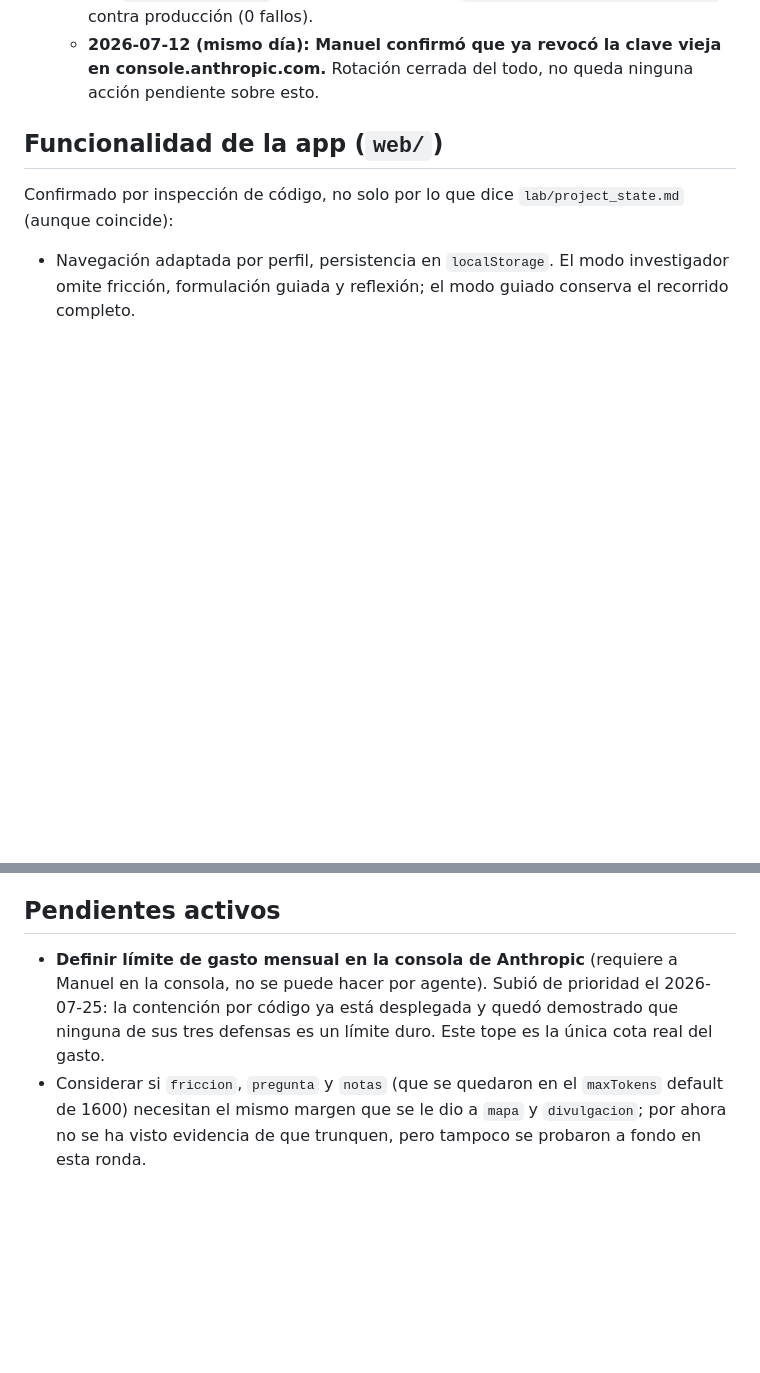
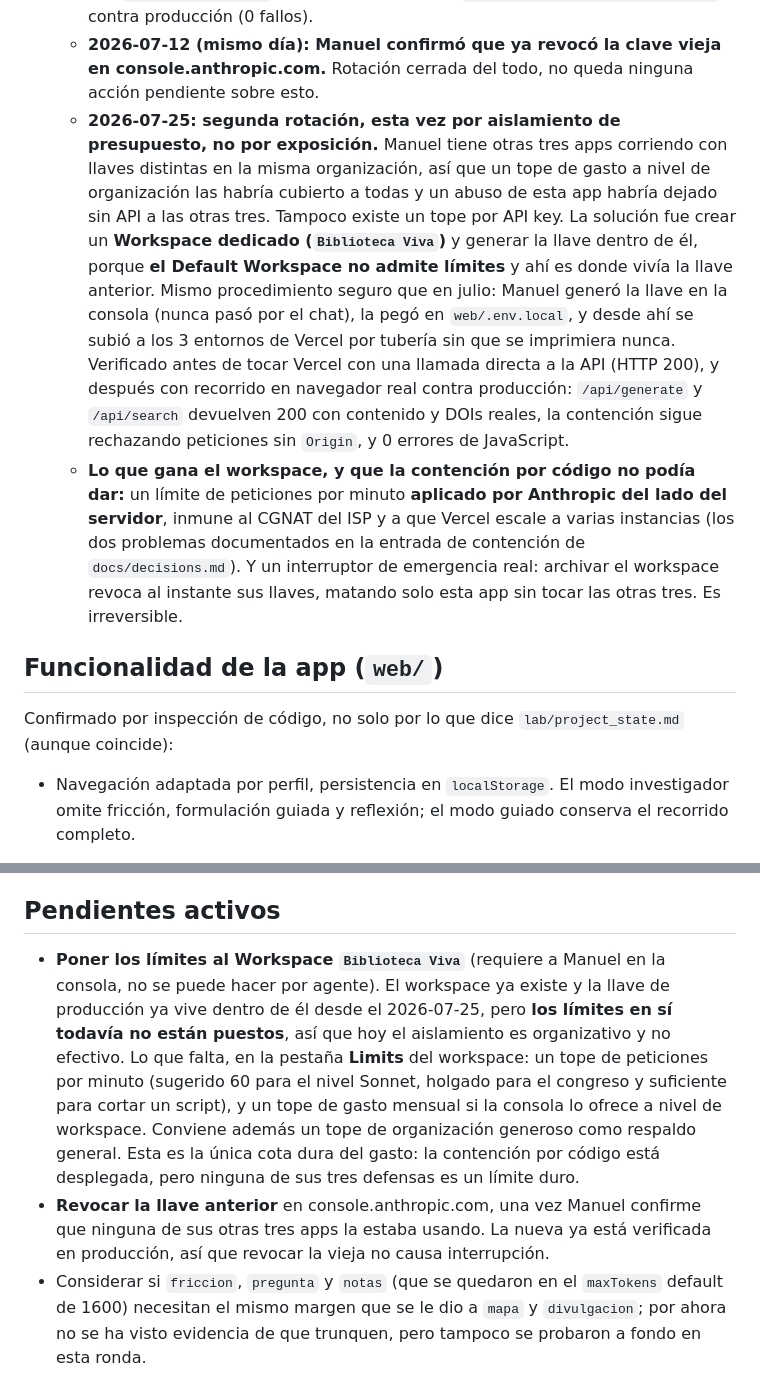
Before and after one commit to mreyesg/eugenia-lab-biva, a Markdown page: docs/current-status.md, 2 parts joined by grey strips. GitHub-like rendering; blank space fills up the shorter version.

Commit message:
Aislar el presupuesto de la app en un Workspace propio de Anthropic
Segunda rotacion de clave, esta vez por aislamiento de presupuesto y no
por exposicion.

El problema: Manuel tiene otras tres apps con llaves distintas en la misma
organizacion. Un tope de gasto a nivel de organizacion las habria cubierto
a todas, asi que un abuso de esta app habria dejado sin API a las otras
tres. Y no existe un tope por API key.

La solucion: un Workspace dedicado ("Biblioteca Viva") con la llave de
produccion dentro. Hizo falta llave nueva porque el Default Workspace no
admite limites, y ahi era donde vivia la anterior.

Lo que gana el workspace y la contencion por codigo no podia dar:

- Limite de peticiones por minuto aplicado por Anthropic del lado del
  servidor, inmune al CGNAT del ISP y al escalado de Vercel, que son los
  dos problemas medidos y documentados en la entrada de contencion.
- Interruptor de emergencia: archivar el workspace revoca al instante sus
  llaves, matando solo esta app sin tocar las otras tres.

Procedimiento seguro, igual que en la rotacion del 12 de julio: la llave
la genero Manuel en la consola y nunca paso por el chat; se subio a los 3
entornos de Vercel leyendola de web/.env.local por tuberia, sin que se
imprimiera en ninguna salida.

Verificacion: llamada directa a la API con la llave nueva antes de tocar
Vercel (HTTP 200), y despues recorrido en navegador real contra
produccion, donde /api/generate y /api/search devuelven 200 con contenido
y DOIs reales, la contencion sigue rechazando peticiones sin Origin, y 0
errores de JavaScript. verify.sh sin fallos.

Pendiente y anotado: los limites del workspace todavia NO estan puestos,
asi que hoy el aislamiento es organizativo y no efectivo. Solo Manuel
puede ponerlos.

Co-Authored-By: Claude Opus 5 <noreply@anthropic.com>

```diff
--- a/docs/current-status.md
+++ b/docs/current-status.md
@@ -31,6 +31,8 @@ Este archivo es el snapshot *técnico/operativo* para que un agente nuevo sepa e
   - 2026-07-09: se descubrió que `ANTHROPIC_API_KEY` no estaba en el entorno `Development`, causa raíz de que `vercel dev` local fallara. Se agregó y se confirmó de punta a punta (`POST /api/generate` → HTTP 200).
   - **2026-07-12: se rotó la clave completa.** La clave vieja (la que había quedado expuesta en el historial de una sesión de Code, pendiente documentado desde antes de este arnés) se generó de nuevo en console.anthropic.com por Manuel directamente (nunca pasó por el chat), se reemplazó en `web/.env.local`, se removió de los 3 entornos en Vercel (`vercel env rm`) y se volvió a subir la nueva (`vercel env add`, leyendo el valor de `.env.local` vía pipe para que nunca apareciera en la salida de ninguna herramienta). Producción se redesplegó (`vercel --prod`) para que sirviera con la clave nueva de inmediato. Confirmado con `POST /api/generate` local (HTTP 200) y con `bash scripts/verify.sh --network` contra producción (0 fallos).
   - **2026-07-12 (mismo día): Manuel confirmó que ya revocó la clave vieja en console.anthropic.com.** Rotación cerrada del todo, no queda ninguna acción pendiente sobre esto.
+  - **2026-07-25: segunda rotación, esta vez por aislamiento de presupuesto, no por exposición.** Manuel tiene otras tres apps corriendo con llaves distintas en la misma organización, así que un tope de gasto a nivel de organización las habría cubierto a todas y un abuso de esta app habría dejado sin API a las otras tres. Tampoco existe un tope por API key. La solución fue crear un **Workspace dedicado (`Biblioteca Viva`)** y generar la llave dentro de él, porque **el Default Workspace no admite límites** y ahí es donde vivía la llave anterior. Mismo procedimiento seguro que en julio: Manuel generó la llave en la consola (nunca pasó por el chat), la pegó en `web/.env.local`, y desde ahí se subió a los 3 entornos de Vercel por tubería sin que se imprimiera nunca. Verificado antes de tocar Vercel con una llamada directa a la API (HTTP 200), y después con recorrido en navegador real contra producción: `/api/generate` y `/api/search` devuelven 200 con contenido y DOIs reales, la contención sigue rechazando peticiones sin `Origin`, y 0 errores de JavaScript.
+  - **Lo que gana el workspace, y que la contención por código no podía dar:** un límite de peticiones por minuto **aplicado por Anthropic del lado del servidor**, inmune al CGNAT del ISP y a que Vercel escale a varias instancias (los dos problemas documentados en la entrada de contención de `docs/decisions.md`). Y un interruptor de emergencia real: archivar el workspace revoca al instante sus llaves, matando solo esta app sin tocar las otras tres. Es irreversible.
 
 ## Funcionalidad de la app (`web/`)
 
@@ -82,7 +84,8 @@ Confirmado por inspección de código, no solo por lo que dice `lab/project_stat
 
 ## Pendientes activos
 
-- **Definir límite de gasto mensual en la consola de Anthropic** (requiere a Manuel en la consola, no se puede hacer por agente). Subió de prioridad el 2026-07-25: la contención por código ya está desplegada y quedó demostrado que ninguna de sus tres defensas es un límite duro. Este tope es la única cota real del gasto.
+- **Poner los límites al Workspace `Biblioteca Viva`** (requiere a Manuel en la consola, no se puede hacer por agente). El workspace ya existe y la llave de producción ya vive dentro de él desde el 2026-07-25, pero **los límites en sí todavía no están puestos**, así que hoy el aislamiento es organizativo y no efectivo. Lo que falta, en la pestaña **Limits** del workspace: un tope de peticiones por minuto (sugerido 60 para el nivel Sonnet, holgado para el congreso y suficiente para cortar un script), y un tope de gasto mensual si la consola lo ofrece a nivel de workspace. Conviene además un tope de organización generoso como respaldo general. Esta es la única cota dura del gasto: la contención por código está desplegada, pero ninguna de sus tres defensas es un límite duro.
+- **Revocar la llave anterior** en console.anthropic.com, una vez Manuel confirme que ninguna de sus otras tres apps la estaba usando. La nueva ya está verificada en producción, así que revocar la vieja no causa interrupción.
 - Considerar si `friccion`, `pregunta` y `notas` (que se quedaron en el `maxTokens` default de 1600) necesitan el mismo margen que se le dio a `mapa` y `divulgacion`; por ahora no se ha visto evidencia de que trunquen, pero tampoco se probaron a fondo en esta ronda.
 - Decidir si se despliega ya la Fase D (primera pasada de pulido de lenguaje, comiteada el 2026-07-18, verificada, no desplegada) o se agrupa con el siguiente cambio.
 
```
Also changed, not shown: other parts of docs/current-status.md (+2 -1 lines), lab/next_session.md (+1 -1 lines).
